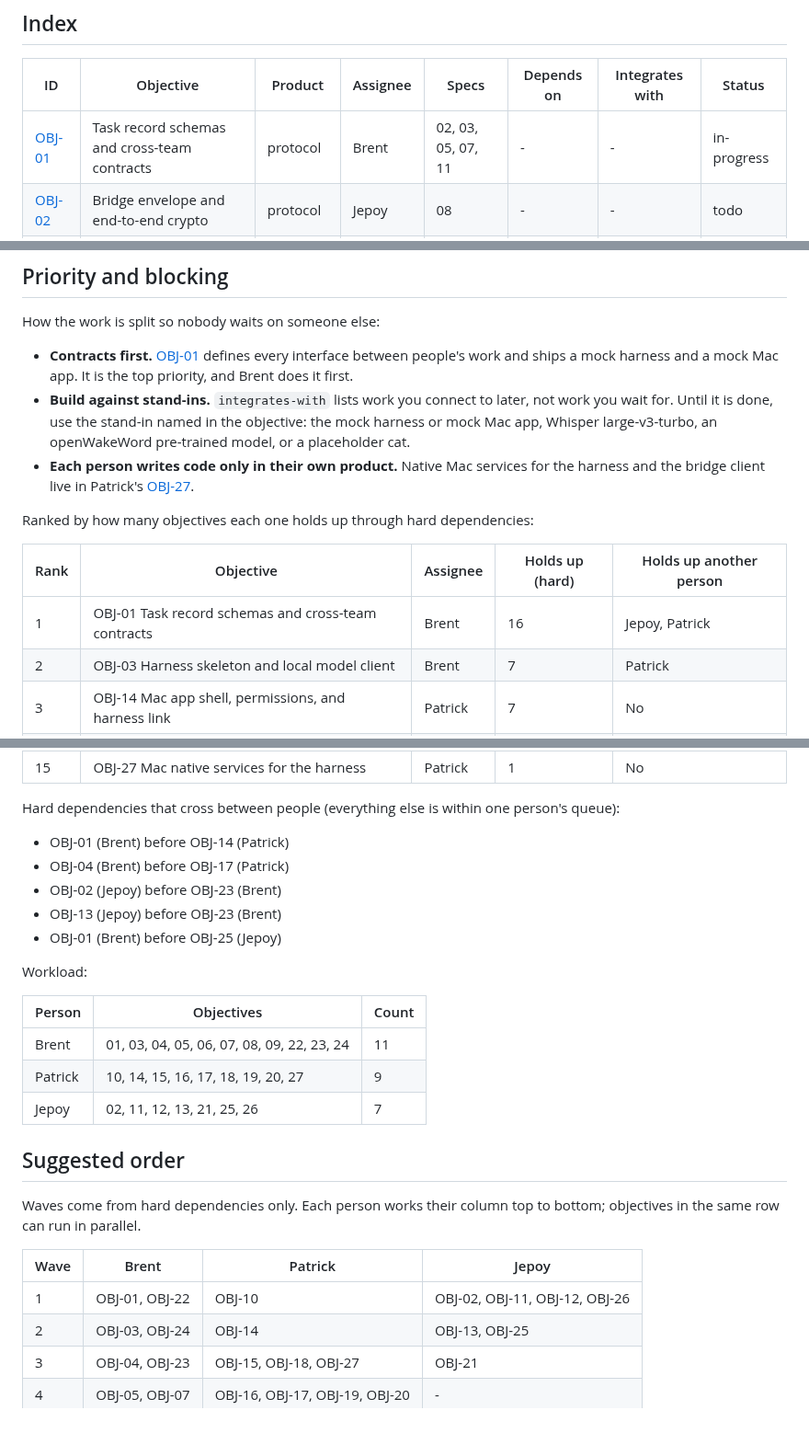
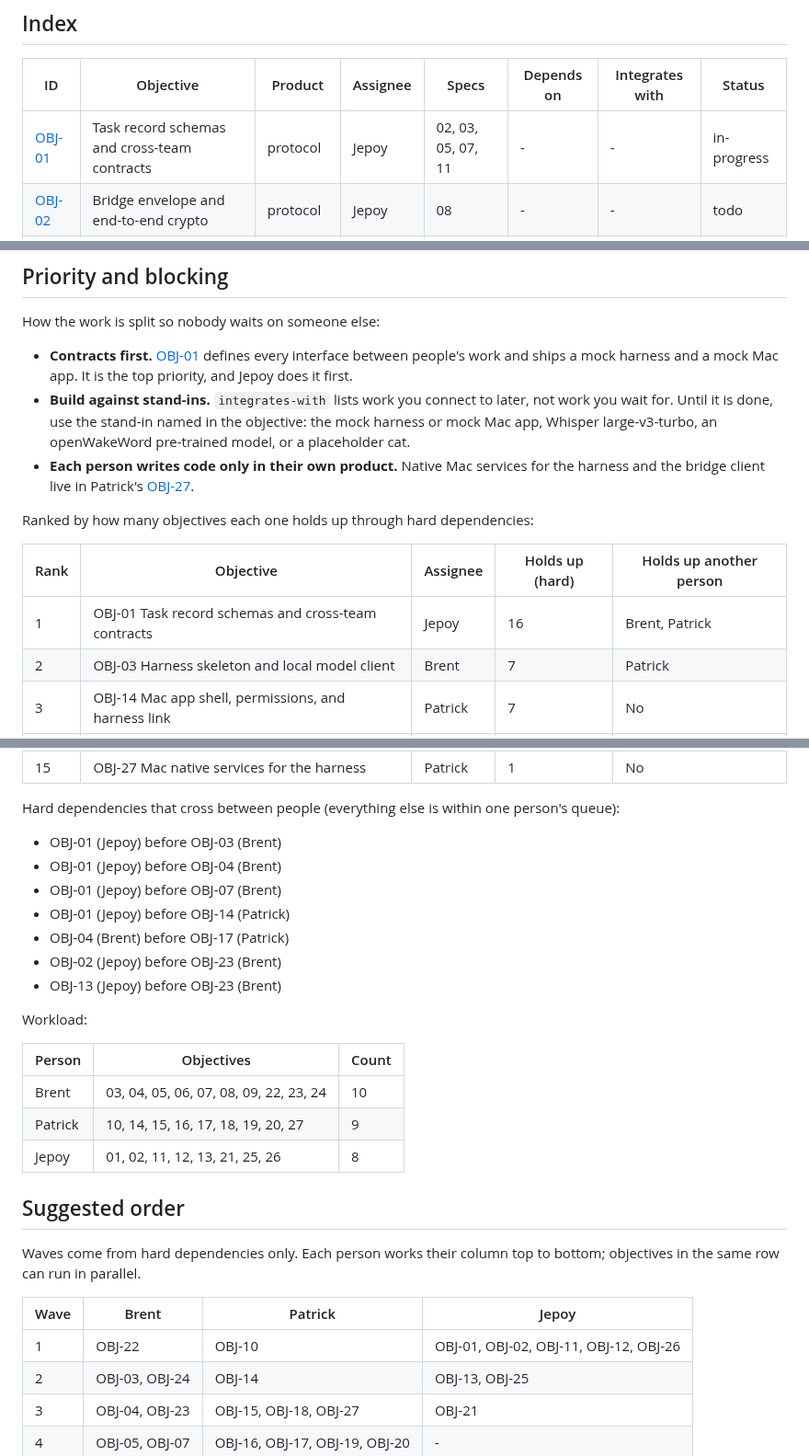
Before and after one commit to brentzo/appbuilders-hackathon, a Markdown page: objectives/README.md, 3 parts joined by grey strips. Shown at 92% size. Rendered like a GitHub page; blank space fills up the shorter version.

Commit message:
docs(objectives): give OBJ-01 back to Jepoy
Jepoy is already working on OBJ-01, so it returns to him. Brent picks up
OBJ-22, his only objective with no dependencies.

```diff
--- a/objectives/README.md
+++ b/objectives/README.md
@@ -58,7 +58,7 @@ Update the tables in this file and in the product README in the same commit.
 
 | ID | Objective | Product | Assignee | Specs | Depends on | Integrates with | Status |
 |---|---|---|---|---|---|---|---|
-| [OBJ-01](OBJ-01-task-record-schemas.md) | Task record schemas and cross-team contracts | protocol | Brent | 02, 03, 05, 07, 11 | - | - | in-progress |
+| [OBJ-01](OBJ-01-task-record-schemas.md) | Task record schemas and cross-team contracts | protocol | Jepoy | 02, 03, 05, 07, 11 | - | - | in-progress |
 | [OBJ-02](OBJ-02-bridge-envelope-and-crypto.md) | Bridge envelope and end-to-end crypto | protocol | Jepoy | 08 | - | - | todo |
 | [OBJ-03](OBJ-03-harness-skeleton.md) | Harness skeleton and local model client | harness | Brent | 02 | 01 | - | todo |
 | [OBJ-04](OBJ-04-task-store.md) | Task store and history | harness | Brent | 02 | 01, 03 | - | todo |
@@ -90,7 +90,7 @@ Update the tables in this file and in the product README in the same commit.
 
 How the work is split so nobody waits on someone else:
 
-- **Contracts first.** [OBJ-01](OBJ-01-task-record-schemas.md) defines every interface between people's work and ships a mock harness and a mock Mac app. It is the top priority, and Brent does it first.
+- **Contracts first.** [OBJ-01](OBJ-01-task-record-schemas.md) defines every interface between people's work and ships a mock harness and a mock Mac app. It is the top priority, and Jepoy does it first.
 - **Build against stand-ins.** `integrates-with` lists work you connect to later, not work you wait for. Until it is done, use the stand-in named in the objective: the mock harness or mock Mac app, Whisper large-v3-turbo, an openWakeWord pre-trained model, or a placeholder cat.
 - **Each person writes code only in their own product.** Native Mac services for the harness and the bridge client live in Patrick's [OBJ-27](OBJ-27-mac-native-services.md).
 
@@ -98,7 +98,7 @@ Ranked by how many objectives each one holds up through hard dependencies:
 
 | Rank | Objective | Assignee | Holds up (hard) | Holds up another person |
 |---|---|---|---|---|
-| 1 | OBJ-01 Task record schemas and cross-team contracts | Brent | 16 | Jepoy, Patrick |
+| 1 | OBJ-01 Task record schemas and cross-team contracts | Jepoy | 16 | Brent, Patrick |
 | 2 | OBJ-03 Harness skeleton and local model client | Brent | 7 | Patrick |
 | 3 | OBJ-14 Mac app shell, permissions, and harness link | Patrick | 7 | No |
 | 4 | OBJ-04 Task store and history | Brent | 6 | Patrick |
@@ -116,19 +116,21 @@ Ranked by how many objectives each one holds up through hard dependencies:
 
 Hard dependencies that cross between people (everything else is within one person's queue):
 
-- OBJ-01 (Brent) before OBJ-14 (Patrick)
+- OBJ-01 (Jepoy) before OBJ-03 (Brent)
+- OBJ-01 (Jepoy) before OBJ-04 (Brent)
+- OBJ-01 (Jepoy) before OBJ-07 (Brent)
+- OBJ-01 (Jepoy) before OBJ-14 (Patrick)
 - OBJ-04 (Brent) before OBJ-17 (Patrick)
 - OBJ-02 (Jepoy) before OBJ-23 (Brent)
 - OBJ-13 (Jepoy) before OBJ-23 (Brent)
-- OBJ-01 (Brent) before OBJ-25 (Jepoy)
 
 Workload:
 
 | Person | Objectives | Count |
 |---|---|---|
-| Brent | 01, 03, 04, 05, 06, 07, 08, 09, 22, 23, 24 | 11 |
+| Brent | 03, 04, 05, 06, 07, 08, 09, 22, 23, 24 | 10 |
 | Patrick | 10, 14, 15, 16, 17, 18, 19, 20, 27 | 9 |
-| Jepoy | 02, 11, 12, 13, 21, 25, 26 | 7 |
+| Jepoy | 01, 02, 11, 12, 13, 21, 25, 26 | 8 |
 
 ## Suggested order
 
@@ -136,7 +138,7 @@ Waves come from hard dependencies only. Each person works their column top to bo
 
 | Wave | Brent | Patrick | Jepoy |
 |---|---|---|---|
-| 1 | OBJ-01, OBJ-22 | OBJ-10 | OBJ-02, OBJ-11, OBJ-12, OBJ-26 |
+| 1 | OBJ-22 | OBJ-10 | OBJ-01, OBJ-02, OBJ-11, OBJ-12, OBJ-26 |
 | 2 | OBJ-03, OBJ-24 | OBJ-14 | OBJ-13, OBJ-25 |
 | 3 | OBJ-04, OBJ-23 | OBJ-15, OBJ-18, OBJ-27 | OBJ-21 |
 | 4 | OBJ-05, OBJ-07 | OBJ-16, OBJ-17, OBJ-19, OBJ-20 | - |
```
Also changed, not shown: objectives/OBJ-01-task-record-schemas.md (+2 -2 lines), protocol/README.md (+1 -1 lines).
